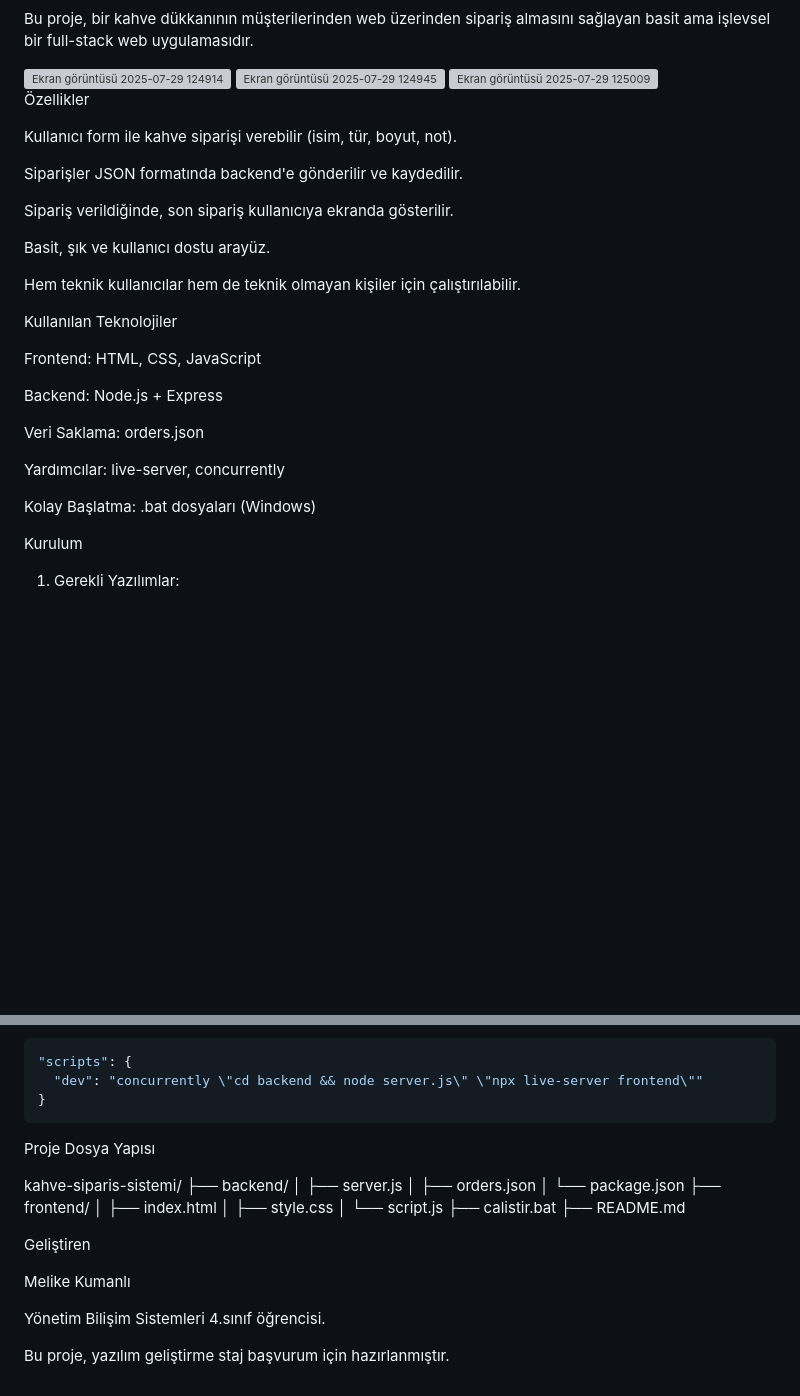
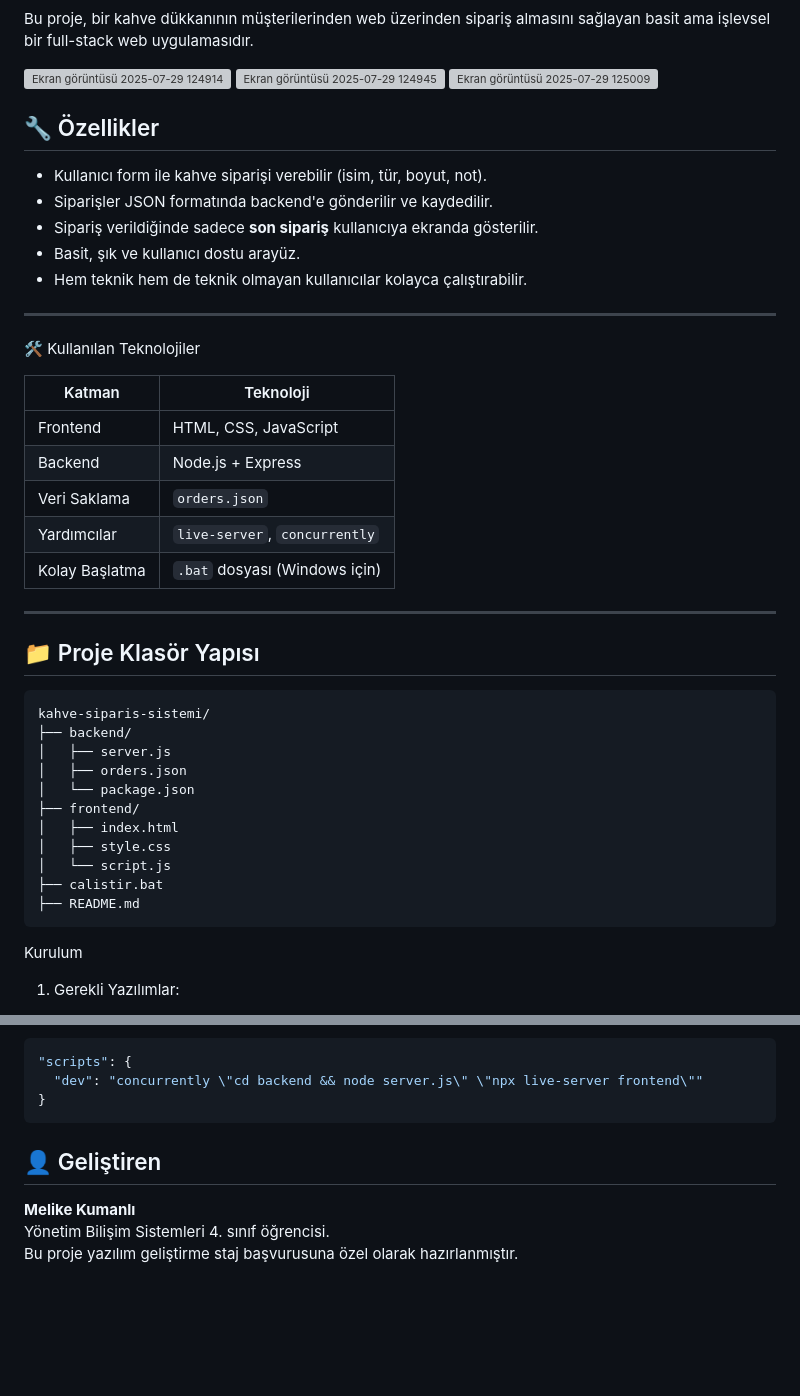
Before and after one commit to mmmelikekkumanli/KAHVE-SIPARIS-SISTEMI, a Markdown page: README.md, 2 parts joined by grey strips. Drawn GitHub-style; blank space fills up the shorter version; grey boxes are pictures that could not be loaded.

````diff
--- a/README.md
+++ b/README.md
@@ -11,32 +11,45 @@ Bu proje, bir kahve dükkanının müşterilerinden web üzerinden sipariş alma
 
 
 
- Özellikler
+## 🔧 Özellikler
 
-Kullanıcı form ile kahve siparişi verebilir (isim, tür, boyut, not).
+- Kullanıcı form ile kahve siparişi verebilir (isim, tür, boyut, not).
+- Siparişler JSON formatında backend'e gönderilir ve kaydedilir.
+- Sipariş verildiğinde sadece **son sipariş** kullanıcıya ekranda gösterilir.
+- Basit, şık ve kullanıcı dostu arayüz.
+- Hem teknik hem de teknik olmayan kullanıcılar kolayca çalıştırabilir.
 
-Siparişler JSON formatında backend'e gönderilir ve kaydedilir.
-
-Sipariş verildiğinde, son sipariş kullanıcıya ekranda gösterilir.
-
-Basit, şık ve kullanıcı dostu arayüz.
-
-Hem teknik kullanıcılar hem de teknik olmayan kişiler için çalıştırılabilir.
+---
 
 
 
- Kullanılan Teknolojiler
+ 🛠️ Kullanılan Teknolojiler
 
-Frontend: HTML, CSS, JavaScript
+| Katman      | Teknoloji                |
+|-------------|--------------------------|
+| Frontend    | HTML, CSS, JavaScript    |
+| Backend     | Node.js + Express        |
+| Veri Saklama| `orders.json`            |
+| Yardımcılar | `live-server`, `concurrently` |
+| Kolay Başlatma | `.bat` dosyası (Windows için) |
 
-Backend: Node.js + Express
+---
 
-Veri Saklama: orders.json
+## 📁 Proje Klasör Yapısı
 
-Yardımcılar: live-server, concurrently
-
-Kolay Başlatma: .bat dosyaları (Windows)
-
+```
+kahve-siparis-sistemi/
+├── backend/
+│   ├── server.js
+│   ├── orders.json
+│   └── package.json
+├── frontend/
+│   ├── index.html
+│   ├── style.css
+│   └── script.js
+├── calistir.bat
+├── README.md
+```
 
 
  Kurulum
@@ -112,25 +125,9 @@ npm run dev
 ```
 
 
- Proje Dosya Yapısı
 
-kahve-siparis-sistemi/
-├── backend/
-│   ├── server.js
-│   ├── orders.json
-│   └── package.json
-├── frontend/
-│   ├── index.html
-│   ├── style.css
-│   └── script.js
-├── calistir.bat
-├── README.md
+## 👤 Geliştiren
 
-
- Geliştiren
-
-Melike Kumanlı
-
-Yönetim Bilişim Sistemleri 4.sınıf öğrencisi.
-
-Bu proje, yazılım geliştirme staj başvurum için hazırlanmıştır.
+**Melike Kumanlı**
+Yönetim Bilişim Sistemleri 4. sınıf öğrencisi.
+Bu proje yazılım geliştirme staj başvurusuna özel olarak hazırlanmıştır.
````
